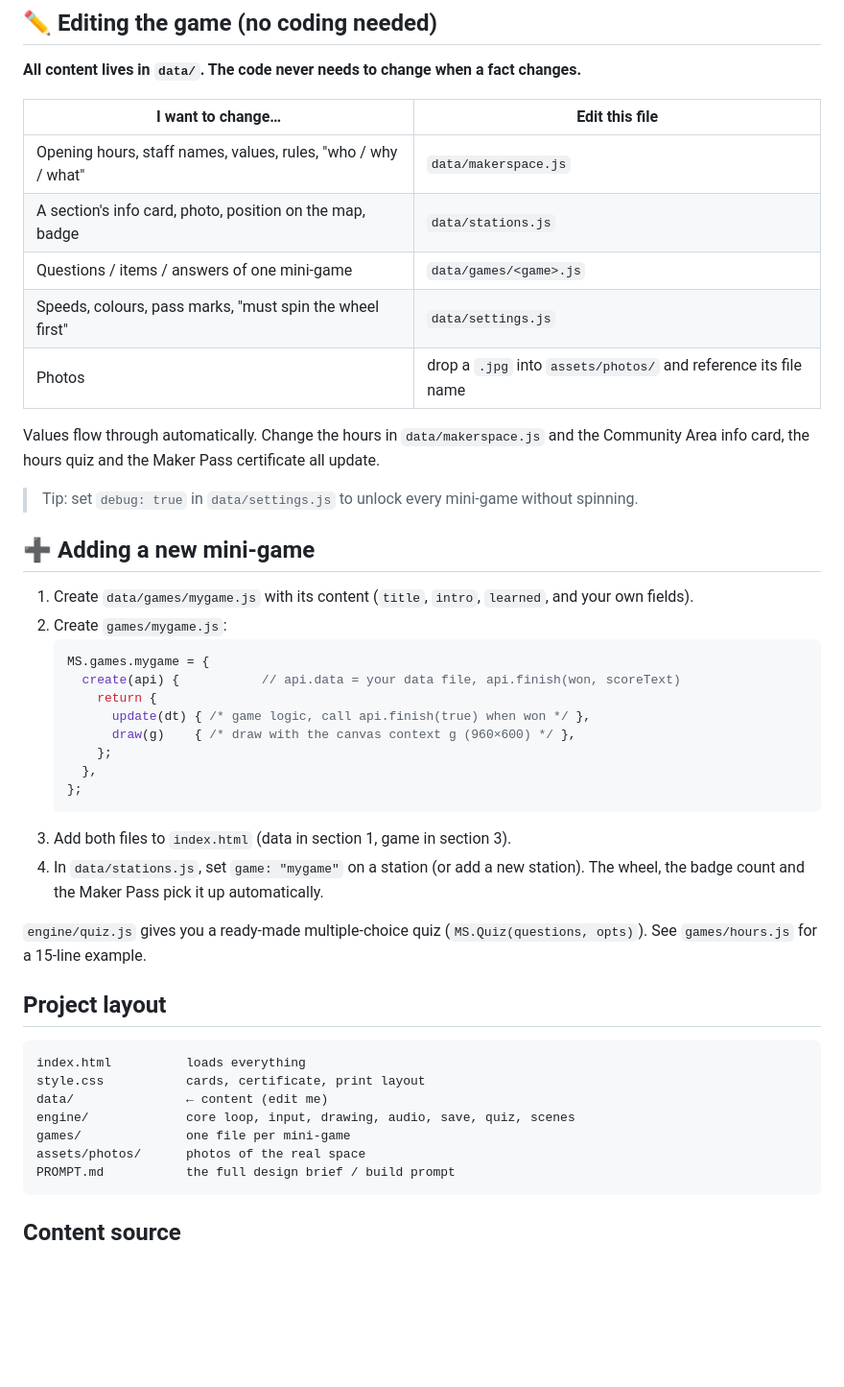
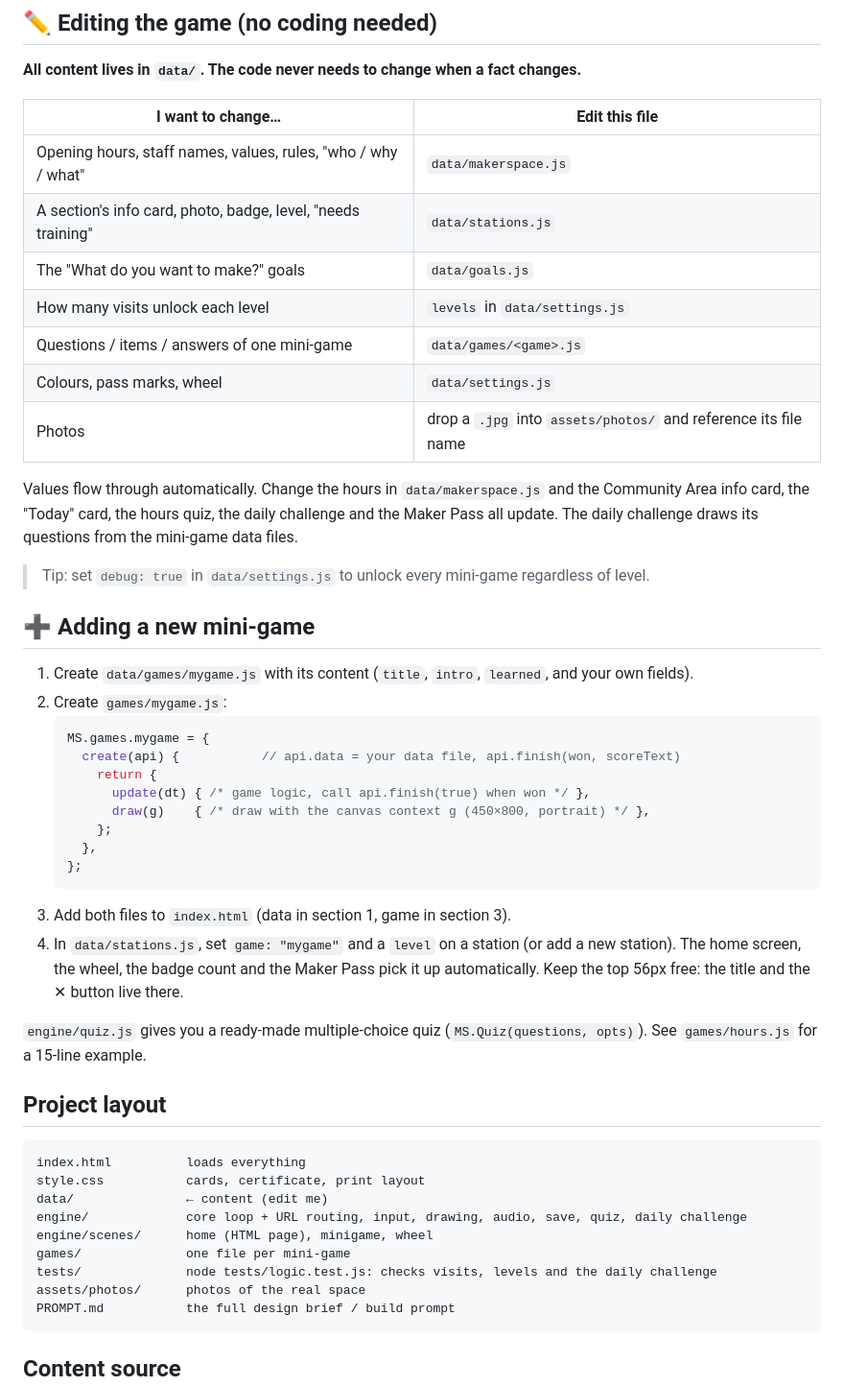
Before and after one commit to 0geder/Makerspace, a Markdown page: README.md, the part around one of its changes. Shown at 96% size. GitHub-like rendering; blank space fills up the shorter version.

````diff
--- a/README.md
+++ b/README.md
@@ -34,15 +70,18 @@ values, the opening hours, the machines and the safety rules.
 | I want to change… | Edit this file |
 |---|---|
 | Opening hours, staff names, values, rules, "who / why / what" | `data/makerspace.js` |
-| A section's info card, photo, position on the map, badge | `data/stations.js` |
+| A section's info card, photo, badge, level, "needs training" | `data/stations.js` |
+| The "What do you want to make?" goals | `data/goals.js` |
+| How many visits unlock each level | `levels` in `data/settings.js` |
 | Questions / items / answers of one mini-game | `data/games/<game>.js` |
-| Speeds, colours, pass marks, "must spin the wheel first" | `data/settings.js` |
+| Colours, pass marks, wheel | `data/settings.js` |
 | Photos | drop a `.jpg` into `assets/photos/` and reference its file name |
 
 Values flow through automatically. Change the hours in `data/makerspace.js` and the
-Community Area info card, the hours quiz and the Maker Pass certificate all update.
+Community Area info card, the "Today" card, the hours quiz, the daily challenge and the
+Maker Pass all update. The daily challenge draws its questions from the mini-game data files.
 
-> Tip: set `debug: true` in `data/settings.js` to unlock every mini-game without spinning.
+> Tip: set `debug: true` in `data/settings.js` to unlock every mini-game regardless of level.
 
 ## ➕ Adding a new mini-game
 
@@ -53,14 +92,15 @@ Community Area info card, the hours quiz and the Maker Pass certificate all upda
      create(api) {           // api.data = your data file, api.finish(won, scoreText)
        return {
          update(dt) { /* game logic, call api.finish(true) when won */ },
-         draw(g)    { /* draw with the canvas context g (960×600) */ },
+         draw(g)    { /* draw with the canvas context g (450×800, portrait) */ },
        };
      },
    };
    ```
 3. Add both files to `index.html` (data in section 1, game in section 3).
-4. In `data/stations.js`, set `game: "mygame"` on a station (or add a new station).
-   The wheel, the badge count and the Maker Pass pick it up automatically.
+4. In `data/stations.js`, set `game: "mygame"` and a `level` on a station (or add a new station).
+   The home screen, the wheel, the badge count and the Maker Pass pick it up automatically.
+   Keep the top 56px free: the title and the ✕ button live there.
 
 `engine/quiz.js` gives you a ready-made multiple-choice quiz (`MS.Quiz(questions, opts)`).
 See `games/hours.js` for a 15-line example.
@@ -71,8 +111,10 @@ See `games/hours.js` for a 15-line example.
 index.html          loads everything
 style.css           cards, certificate, print layout
 data/               ← content (edit me)
-engine/             core loop, input, drawing, audio, save, quiz, scenes
+engine/             core loop + URL routing, input, drawing, audio, save, quiz, daily challenge
+engine/scenes/      home (HTML page), minigame, wheel
 games/              one file per mini-game
+tests/              node tests/logic.test.js: checks visits, levels and the daily challenge
 assets/photos/      photos of the real space
 PROMPT.md           the full design brief / build prompt
 ```
````
Also changed, not shown: other parts of README.md (+44 -8 lines), PROMPT.md (+44 -31 lines).
